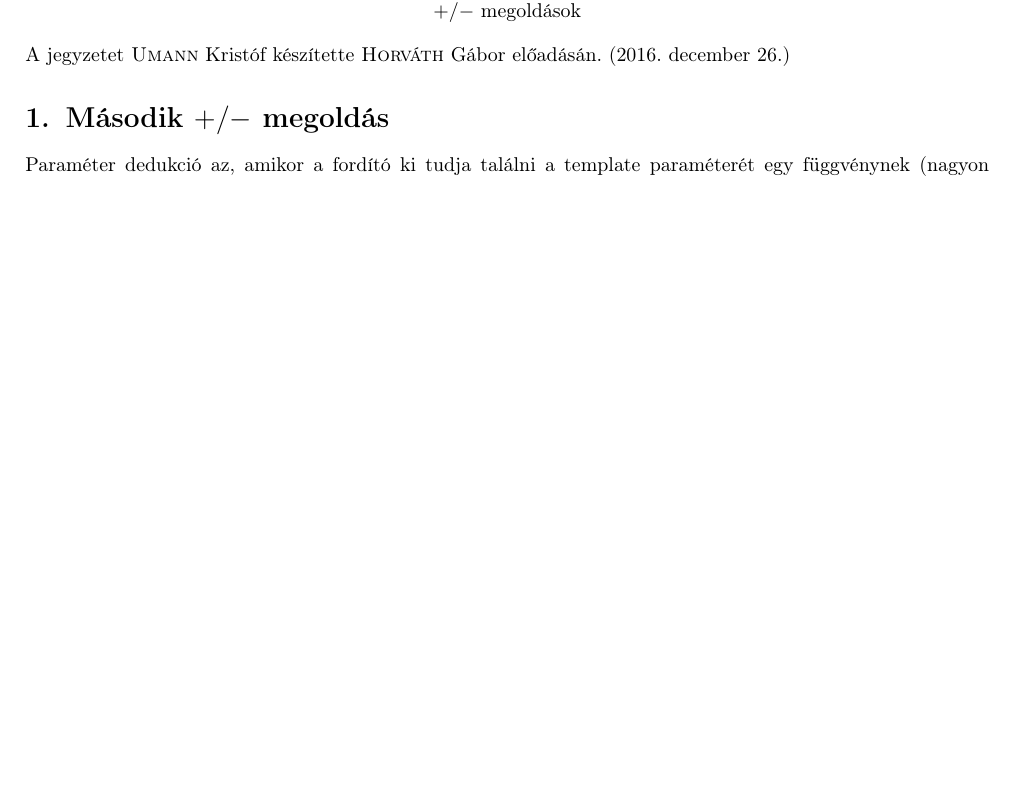
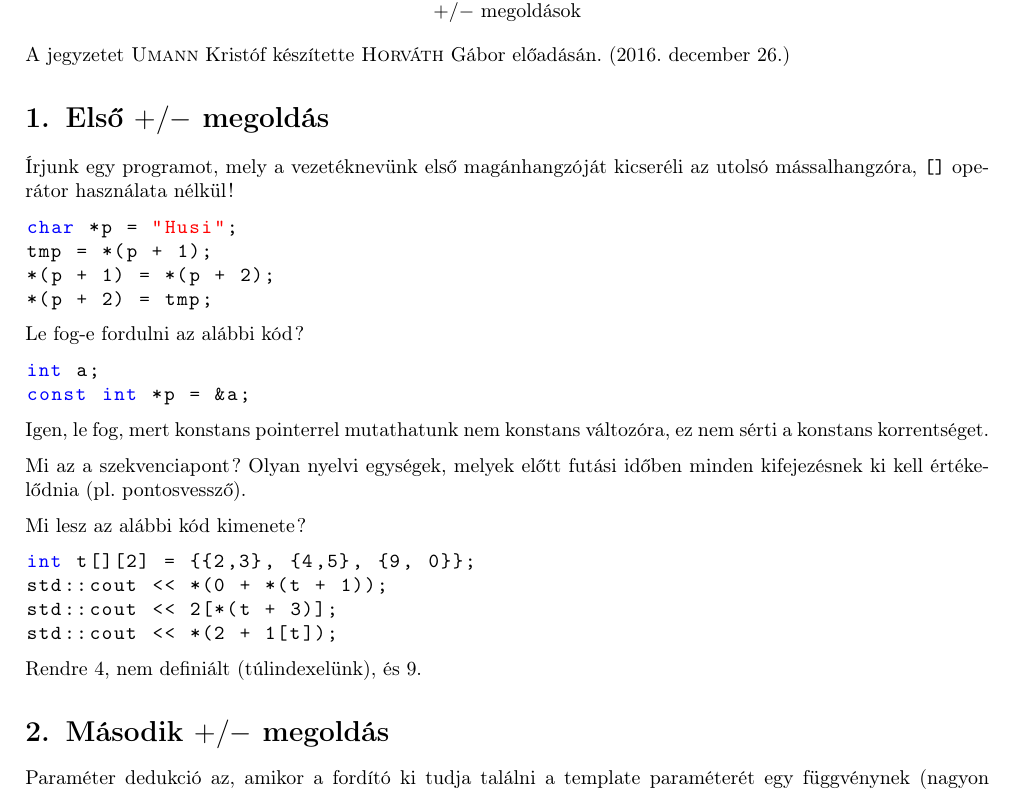
Before and after one commit to Szelethus/ELTE-IK-CPP, a LaTeX document (01extra_cpp/01extra_cpp.tex): part of page 1 of 2, cut so that both start at the same text, the shorter picture padded with empty space. Compiled offline with pdfLaTeX.

Commit message:
Added the first plusminus test.

```diff
--- a/01extra_cpp/01extra_cpp.tex
+++ b/01extra_cpp/01extra_cpp.tex
@@ -103,6 +103,33 @@
 
 		$+/-$ megoldások
 	\end{center}A jegyzetet \textsc{Umann} Kristóf készítette \textsc{Horváth} Gábor  előadásán. (\today)
+	\section{Első $+/-$ megoldás}
+	Írjunk egy programot, mely a vezetéknevünk első magánhangzóját kicseréli az utolsó mássalhangzóra, \texttt{[]} operátor használata nélkül!
+	\begin{lstlisting}
+char *p = "Husi";
+tmp = *(p + 1);
+*(p + 1) = *(p + 2);
+*(p + 2) = tmp;
+	\end{lstlisting}
+	Le fog-e fordulni az alábbi kód?
+	\begin{lstlisting}
+int a;
+const int *p = &a;
+	\end{lstlisting}
+	Igen, le fog, mert konstans pointerrel mutathatunk nem konstans változóra, ez nem sérti a konstans korrentséget.
+
+	\medskip
+	Mi az a szekvenciapont? Olyan nyelvi egységek, melyek előtt futási időben minden kifejezésnek ki kell értékelődnia (pl. pontosvessző).
+
+	\medskip
+	Mi lesz az alábbi kód kimenete?
+	\begin{lstlisting}
+int t[][2] = {{2,3}, {4,5}, {9, 0}};
+std::cout << *(0 + *(t + 1));
+std::cout << 2[*(t + 3)];
+std::cout << *(2 + 1[t]);
+	\end{lstlisting}
+	Rendre 4, nem definiált (túlindexelünk), és 9.
 	\section{Második $+/-$ megoldás}
 	Paraméter dedukció az, amikor a fordító ki tudja találni a template paraméterét egy függvénynek (nagyon dióhéjban). Példa:
 	\begin{lstlisting}
```
